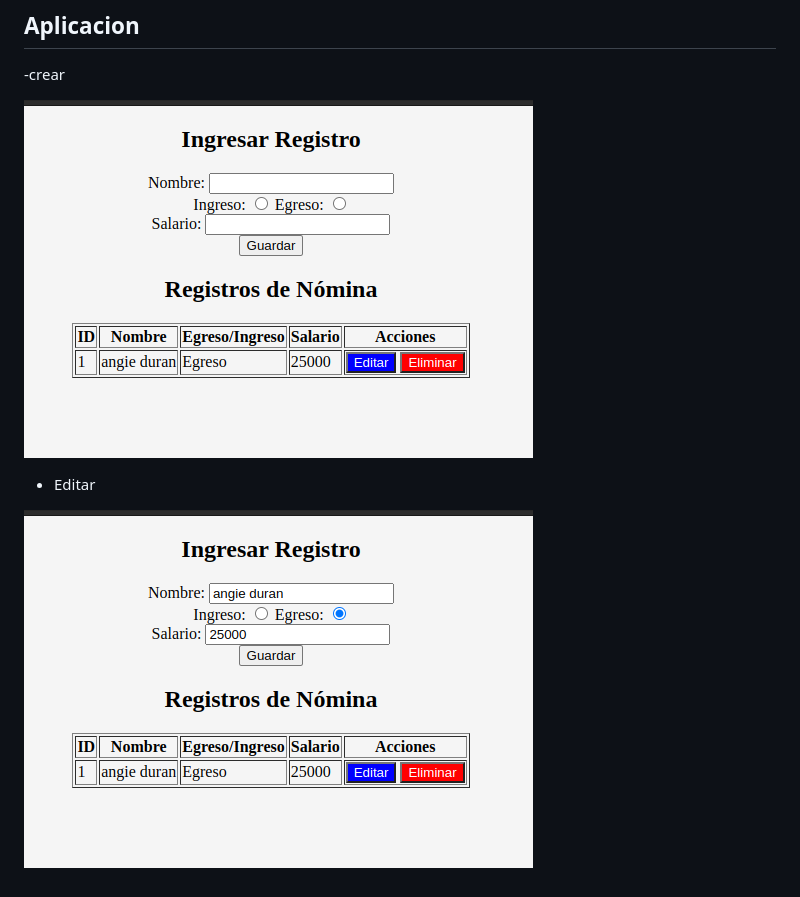
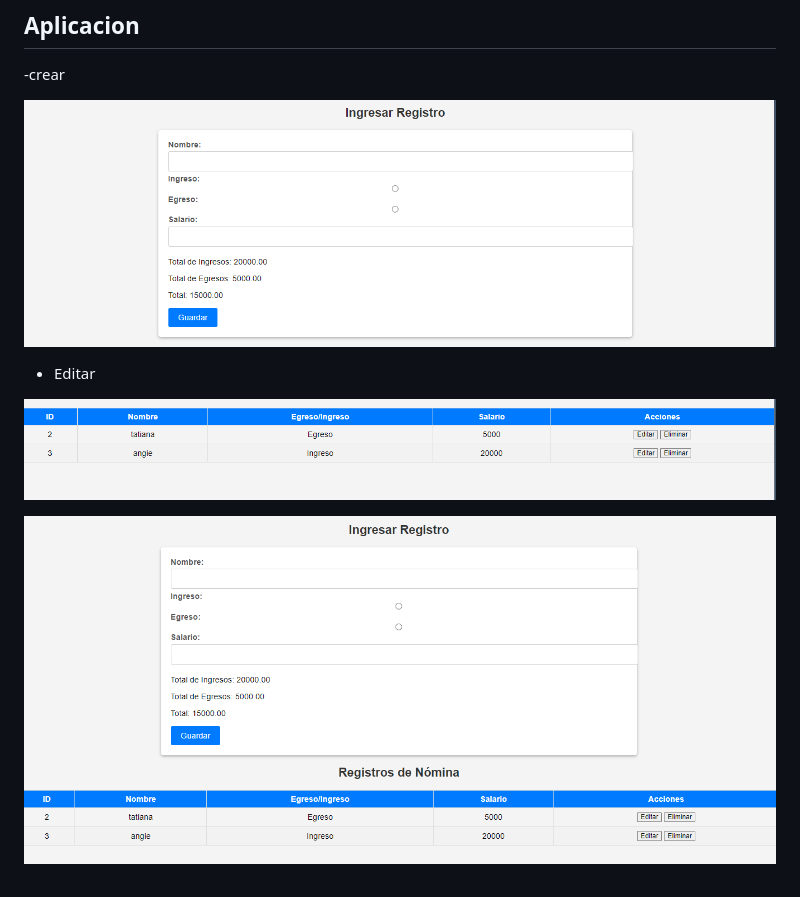
Before and after one commit to duranangie/nomina, a Markdown page: README.md, the part around the change. Rendered like a GitHub page; pictures changed too: image-2.png (added), image-3.png (added), image-4.png (added).

Commit message:
docs: :memo: Ingreso de imagenes de aplicacion Se ingresan las imagenes de la aplicacion donde se visualiza el diseño de esta.

```diff
--- a/README.md
+++ b/README.md
@@ -77,8 +77,11 @@ bd: https://650a3b71f6553137159c8368.mockapi.io/nomina
 
 -crear
 
-![Alt text](image-1.png)
+![Alt text](image-2.png)
 
 - Editar
 
-![Alt text](image.png)
+![Alt text](image-3.png)
+
+
+![Alt text](image-4.png)
```
